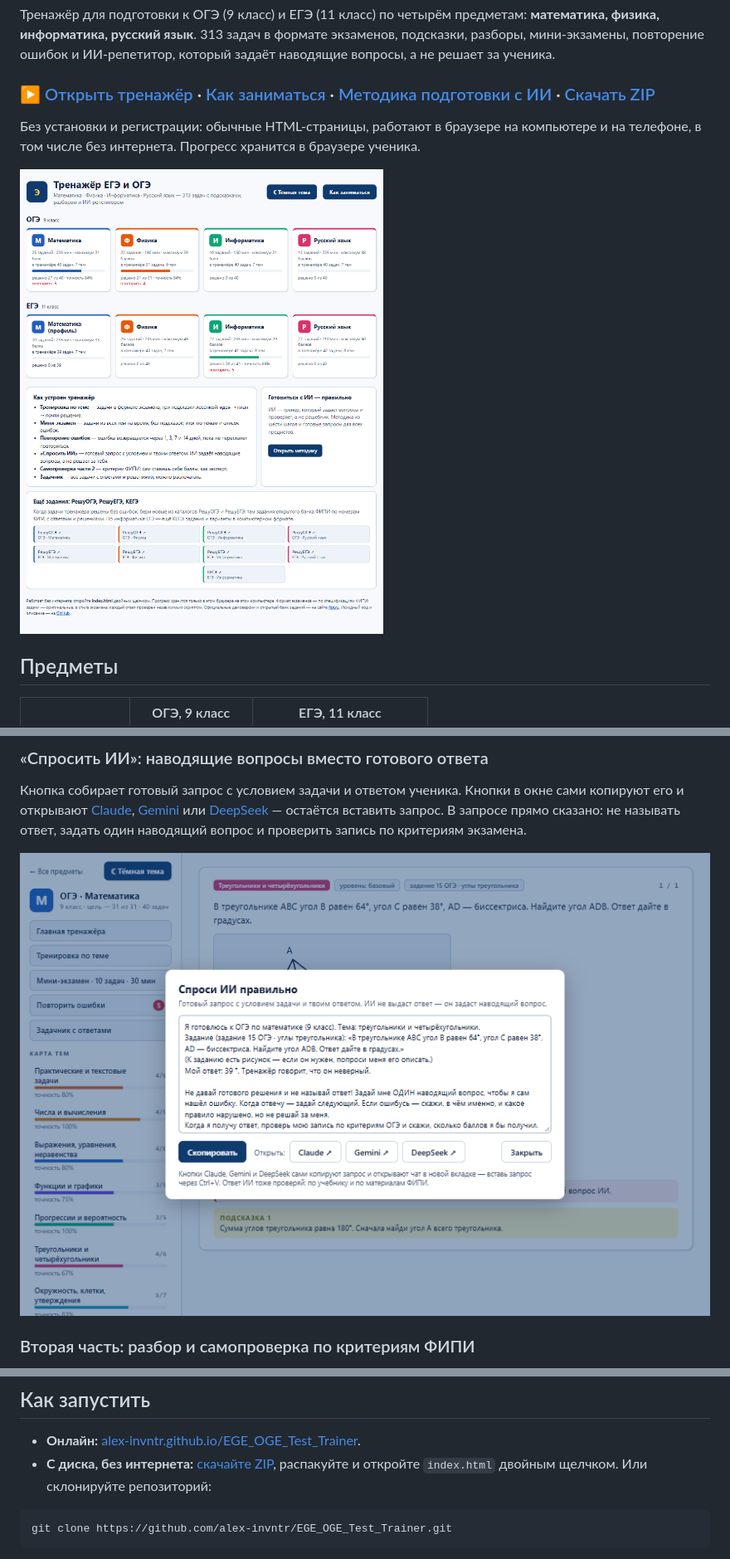
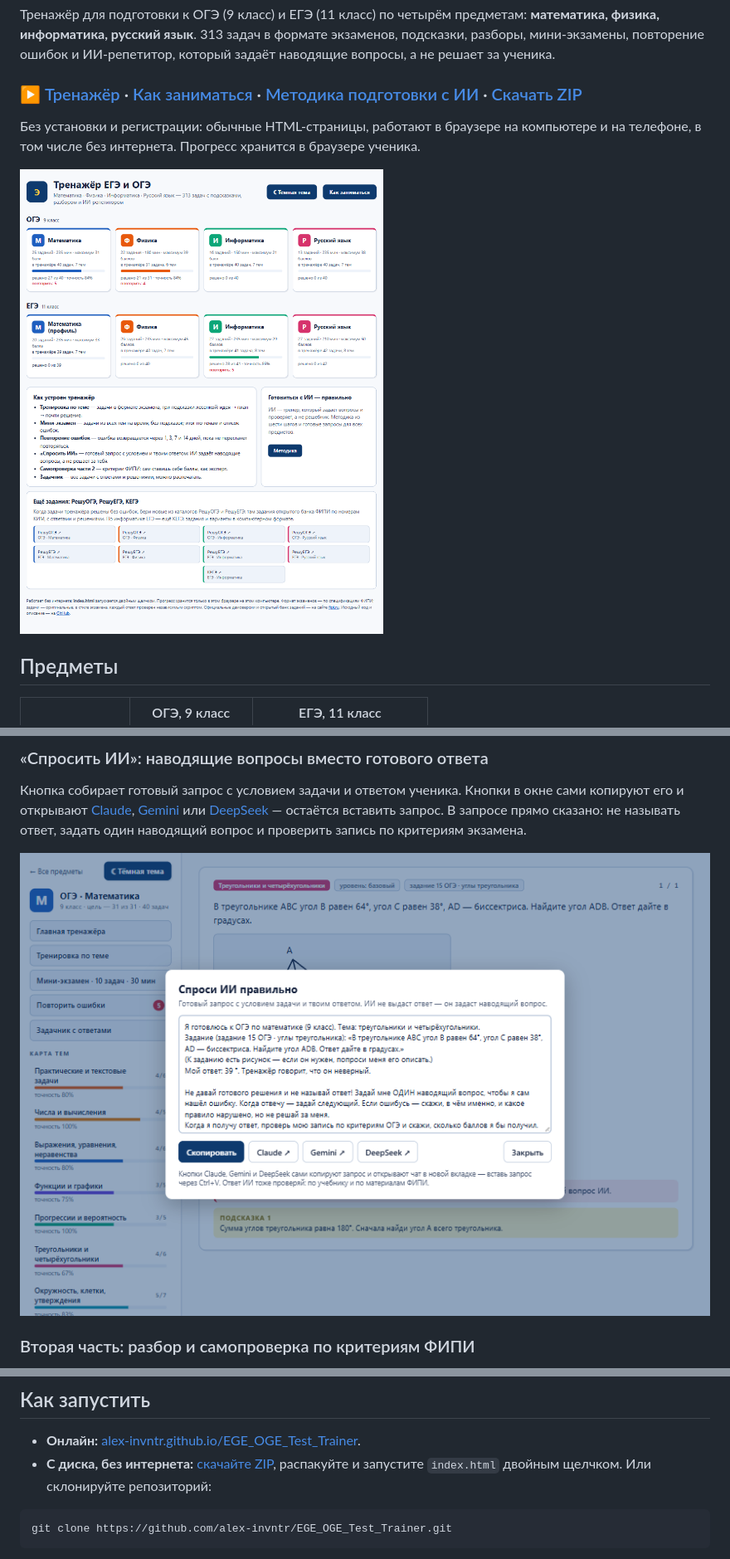
Before and after one commit to alex-invntr/EGE_OGE_Test_Trainer, a Markdown page: README.md, 3 parts joined by grey strips. Shown at 83% size. Drawn GitHub-style; pictures changed too: screenshots/light/01_home.png, screenshots/light/03_ask_ai.png.

Commit message:
Убрано слово «Открыть» из кнопок и подсказок; кнопки окна «Спроси ИИ» в одну строку
Co-Authored-By: Claude Opus 5.5 <noreply@anthropic.com>

````diff
--- a/README.md
+++ b/README.md
@@ -3,7 +3,7 @@
 Тренажёр для подготовки к ОГЭ (9 класс) и ЕГЭ (11 класс) по четырём предметам: **математика, физика, информатика, русский язык**.
 313 задач в формате экзаменов, подсказки, разборы, мини-экзамены, повторение ошибок и ИИ-репетитор, который задаёт наводящие вопросы, а не решает за ученика.
 
-### ▶ [Открыть тренажёр](https://alex-invntr.github.io/EGE_OGE_Test_Trainer/) · [Как заниматься](https://alex-invntr.github.io/EGE_OGE_Test_Trainer/howto.html) · [Методика подготовки с ИИ](https://alex-invntr.github.io/EGE_OGE_Test_Trainer/guide.html) · [Скачать ZIP](https://github.com/alex-invntr/EGE_OGE_Test_Trainer/archive/refs/heads/master.zip)
+### ▶ [Тренажёр](https://alex-invntr.github.io/EGE_OGE_Test_Trainer/) · [Как заниматься](https://alex-invntr.github.io/EGE_OGE_Test_Trainer/howto.html) · [Методика подготовки с ИИ](https://alex-invntr.github.io/EGE_OGE_Test_Trainer/guide.html) · [Скачать ZIP](https://github.com/alex-invntr/EGE_OGE_Test_Trainer/archive/refs/heads/master.zip)
 
 Без установки и регистрации: обычные HTML-страницы, работают в браузере на компьютере и на телефоне, в том числе без интернета. Прогресс хранится в браузере ученика.
 
@@ -149,7 +149,7 @@
 ## Как запустить
 
 - **Онлайн:** [alex-invntr.github.io/EGE_OGE_Test_Trainer](https://alex-invntr.github.io/EGE_OGE_Test_Trainer/).
-- **С диска, без интернета:** [скачайте ZIP](https://github.com/alex-invntr/EGE_OGE_Test_Trainer/archive/refs/heads/master.zip), распакуйте и откройте `index.html` двойным щелчком. Или склонируйте репозиторий:
+- **С диска, без интернета:** [скачайте ZIP](https://github.com/alex-invntr/EGE_OGE_Test_Trainer/archive/refs/heads/master.zip), распакуйте и запустите `index.html` двойным щелчком. Или склонируйте репозиторий:
 
 ```bash
 git clone https://github.com/alex-invntr/EGE_OGE_Test_Trainer.git
````
Also changed, not shown: screenshots/dark/01_home.png, screenshots/dark/03_ask_ai.png, screenshots/dark/04_solution_criteria.png, 7 other files.
